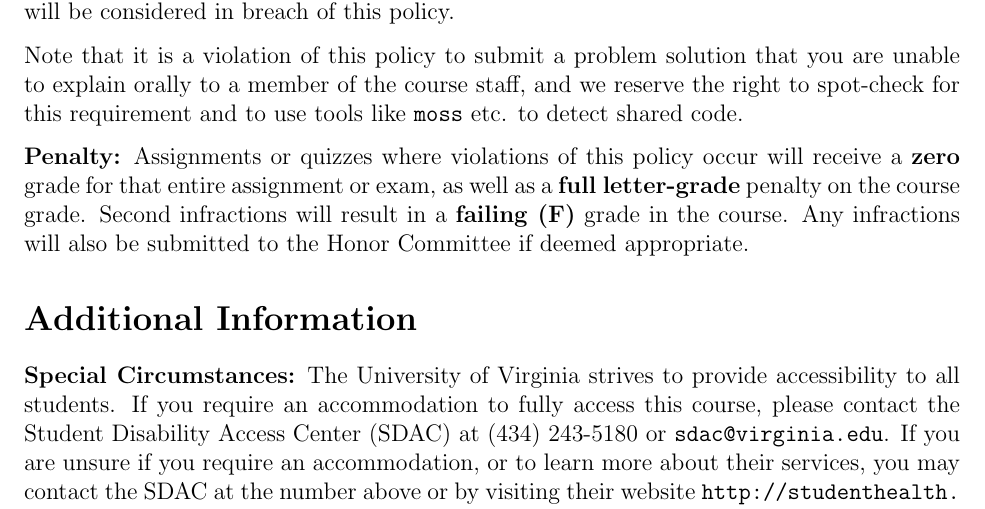
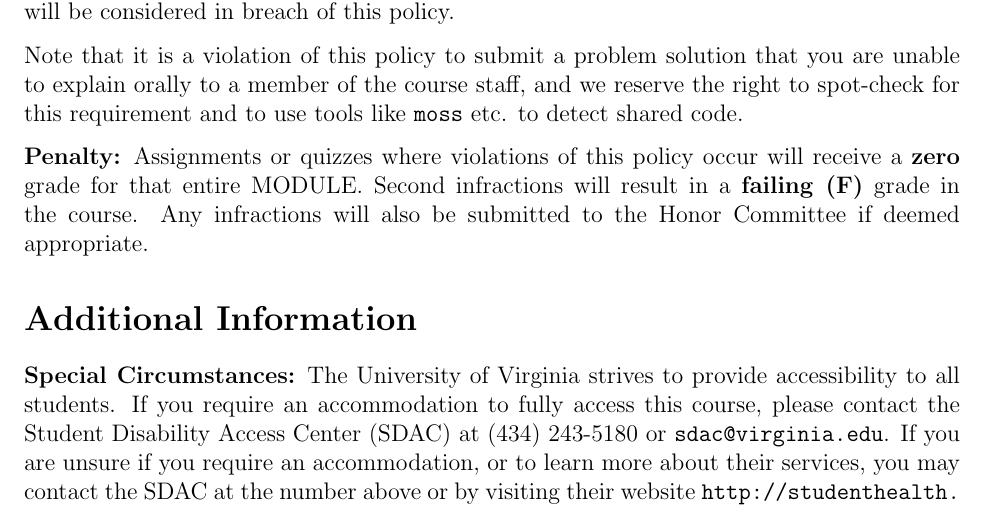
Before and after one commit to markfloryan/dsa2, a LaTeX document (courselogistics/syllabus.tex): part of page 5 of 7, cut so that both start at the same text. Compiled offline with pdfLaTeX.

Commit message:
clarification

```diff
--- a/courselogistics/syllabus.tex
+++ b/courselogistics/syllabus.tex
@@ -177,7 +177,7 @@ Any submission which is discovered to be similar to a published solution or one
 
 Note that it is a violation of this policy to submit a problem solution that you are unable to explain orally to a member of the course staff, and we reserve the right to spot-check for this requirement and to use tools like {\tt moss} etc. to detect shared code.
 
-\textbf{Penalty:} Assignments or quizzes where violations of this policy occur will receive a \textbf{zero} grade for that entire assignment or exam, as well as a \textbf{full letter-grade} penalty on the course grade.  Second infractions will result in a \textbf{failing (F)} grade in the course.  Any infractions will also be submitted to the Honor Committee if deemed appropriate.
+\textbf{Penalty:} Assignments or quizzes where violations of this policy occur will receive a \textbf{zero} grade for that entire MODULE. Second infractions will result in a \textbf{failing (F)} grade in the course.  Any infractions will also be submitted to the Honor Committee if deemed appropriate.
 
 \section*{Additional Information}
 
```
Also changed, not shown: courselogistics/syllabus.pdf, 1 other file.
